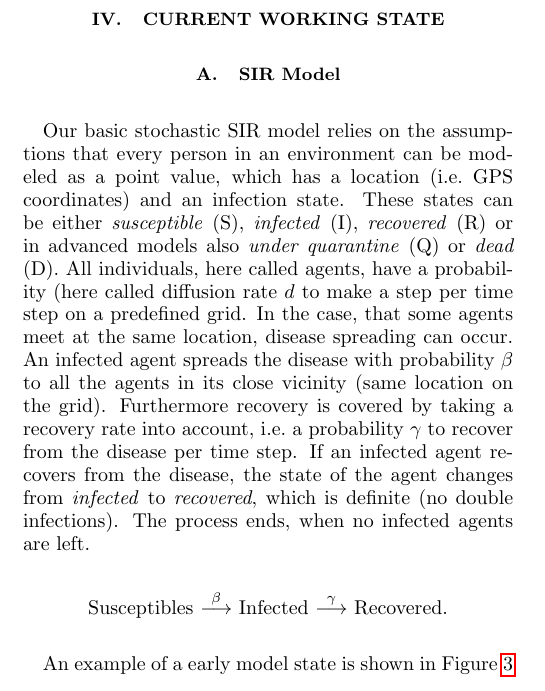
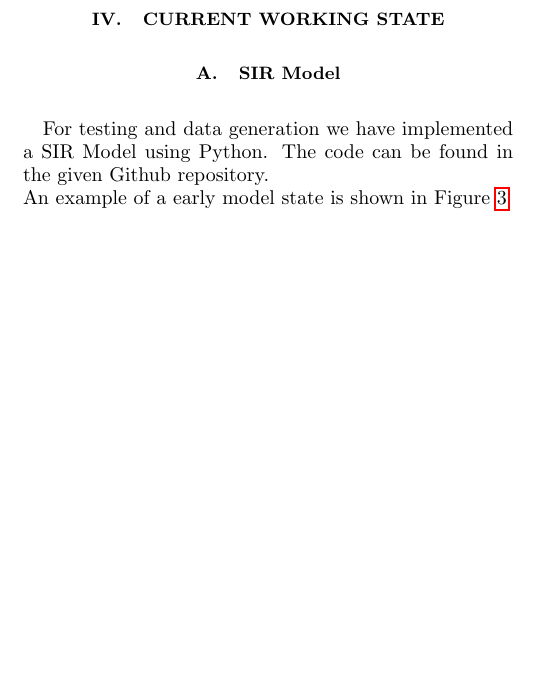
Before and after one commit to PellelNitram/corona_contact_tracing, a LaTeX paper (docs/main.tex, which reads docs/sections/working_state.tex): part of one column of page 3 of 6, cut so that both start at the same text, the shorter picture padded with empty space. Compiled offline with pdfLaTeX.

Commit message:
Updates from Overleaf

```diff
--- a/docs/sections/working_state.tex
+++ b/docs/sections/working_state.tex
@@ -1,10 +1,6 @@
 \subsection{SIR Model}
 
-Our basic stochastic SIR model relies on the assumptions that every person in an environment can be modeled as a point value, which has a location (i.e.\ GPS coordinates) and an infection state. These states can be either \textit{susceptible} (S), \textit{infected} (I), \textit{recovered} (R) or in advanced models also \textit{under quarantine} (Q) or \textit{dead} (D). All individuals, here called agents, have a probability (here called diffusion rate $d$ to make a step per time step on a predefined grid. In the case, that some agents meet at the same location, disease spreading can occur. An infected agent spreads the disease with probability $\beta$ to all the agents in its close vicinity (same location on the grid). Furthermore recovery is covered by taking a recovery rate into account, i.e.\ a probability $\gamma$ to recover from the disease per time step. If an infected agent recovers from the disease, the state of the agent changes from \textit{infected} to \textit{recovered}, which is definite (no double infections). The process ends, when no infected agents are left.
-\begin{center}
-	Susceptibles $\overset{\beta}{\longrightarrow}$ Infected $\overset{\gamma}{\longrightarrow}$ Recovered.
-\end{center}
-
+For testing and data generation we have implemented a SIR Model using Python. The code can be found in the given Github repository.\newline
 An example of a early model state is shown in Figure~\ref{fig:1}
 
 \begin{figure}[H]
```
Also changed, not shown: docs/sections/basics.tex (+1 -1 lines), docs/sections/working_state.tex (4 more changed lines).
